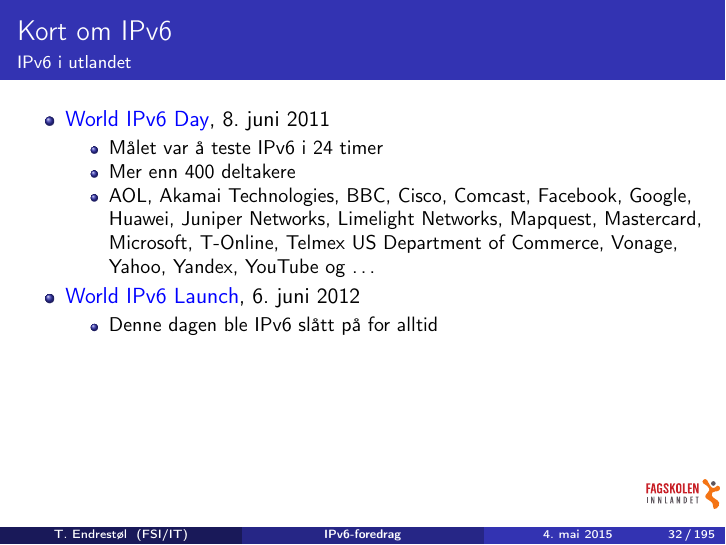
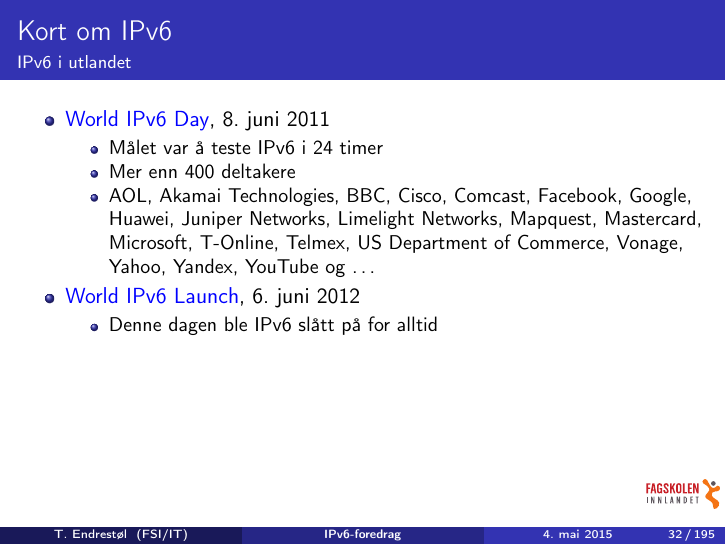
Before and after one commit to Decicus/IPv6, LaTeX slides (ipv6-foredrag.handout.tex, which reads ipv6-foredrag.tex): page 32 of 195. Compiled offline with pdfLaTeX.

Commit message:
Språkvask på lav temperatur.

```diff
--- a/ipv6-foredrag.tex
+++ b/ipv6-foredrag.tex
@@ -655,7 +655,7 @@
     \item Mer enn 400 deltakere
     \item AOL, Akamai Technologies, BBC, Cisco, Comcast, Facebook,
       Google, Huawei, Juniper Networks, Limelight Networks, Mapquest,
-      Mastercard, Microsoft, T-Online, Telmex US Department of
+      Mastercard, Microsoft, T-Online, Telmex, US Department of
       Commerce, Vonage, Yahoo, Yandex, YouTube og \dots
     \end{itemize}
   \item \href{http://www.worldipv6launch.org/}{World IPv6 Launch},
```
